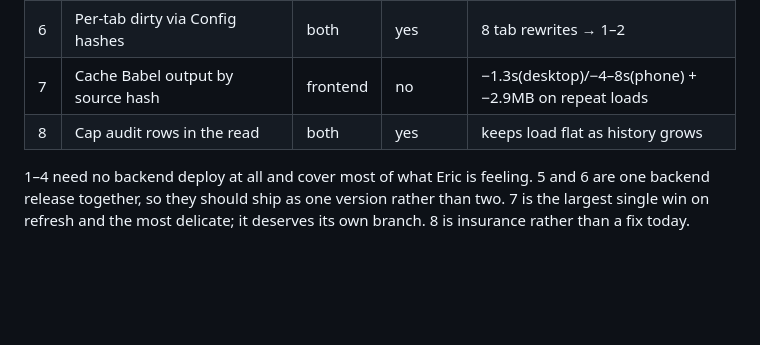
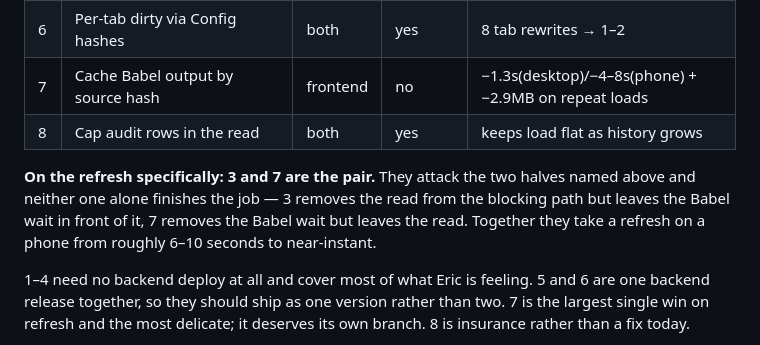
Before and after one commit to MrPip914/BCA-asset-tracker, a Markdown page: RESPONSIVENESS_EVAL.md, the part around one of its changes. GitHub-like rendering; blank space fills up the shorter version.

```diff
--- a/RESPONSIVENESS_EVAL.md
+++ b/RESPONSIVENESS_EVAL.md
@@ -290,6 +326,11 @@ Ordered by payoff per unit of risk, not by size.
 | 7 | Cache Babel output by source hash | frontend | no | −1.3s(desktop)/−4–8s(phone) + −2.9MB on repeat loads |
 | 8 | Cap audit rows in the read | both | yes | keeps load flat as history grows |
 
+**On the refresh specifically: 3 and 7 are the pair.** They attack the two halves named
+above and neither one alone finishes the job — 3 removes the read from the blocking path
+but leaves the Babel wait in front of it, 7 removes the Babel wait but leaves the read.
+Together they take a refresh on a phone from roughly 6–10 seconds to near-instant.
+
 1–4 need no backend deploy at all and cover most of what Eric is feeling. 5 and 6 are one
 backend release together, so they should ship as one version rather than two. 7 is the
 largest single win on refresh and the most delicate; it deserves its own branch. 8 is
```
Also changed, not shown: other parts of RESPONSIVENESS_EVAL.md (+48 -12 lines).
